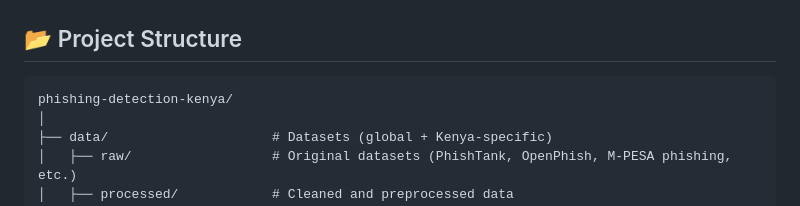
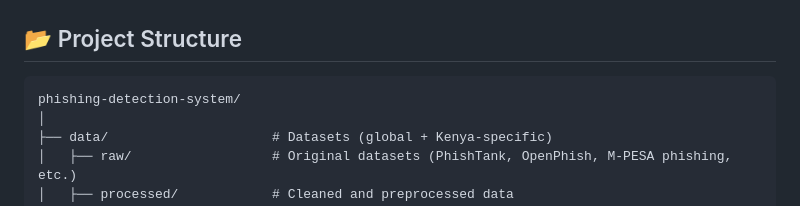
Before and after one commit to nathanielshibadu/Phishing-Detection-System, a Markdown page: README.md, the part around the change. GitHub-like rendering.

````diff
--- a/README.md
+++ b/README.md
@@ -21,7 +21,7 @@ The project integrates **data acquisition, feature engineering, model developmen
 ## 📂 Project Structure
 
 ```text
-phishing-detection-kenya/
+phishing-detection-system/
 │
 ├── data/                     # Datasets (global + Kenya-specific)
 │   ├── raw/                  # Original datasets (PhishTank, OpenPhish, M-PESA phishing, etc.)
````
